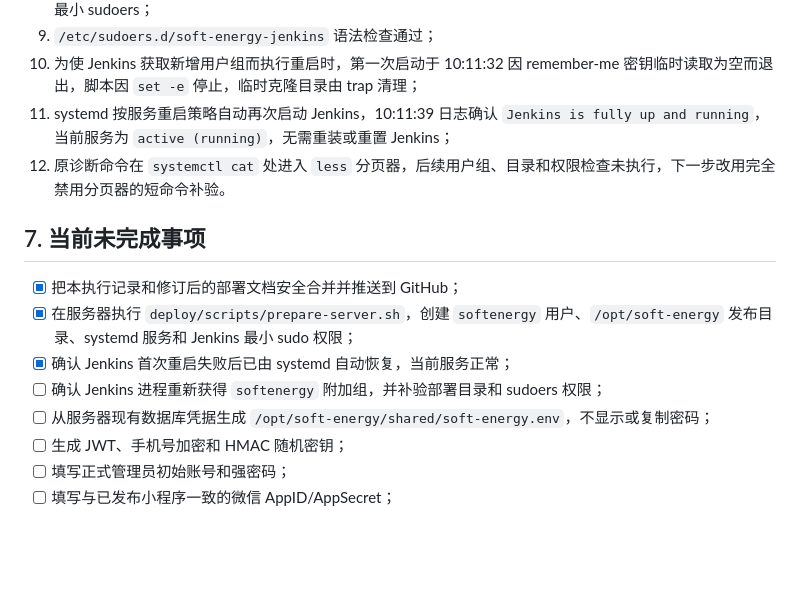
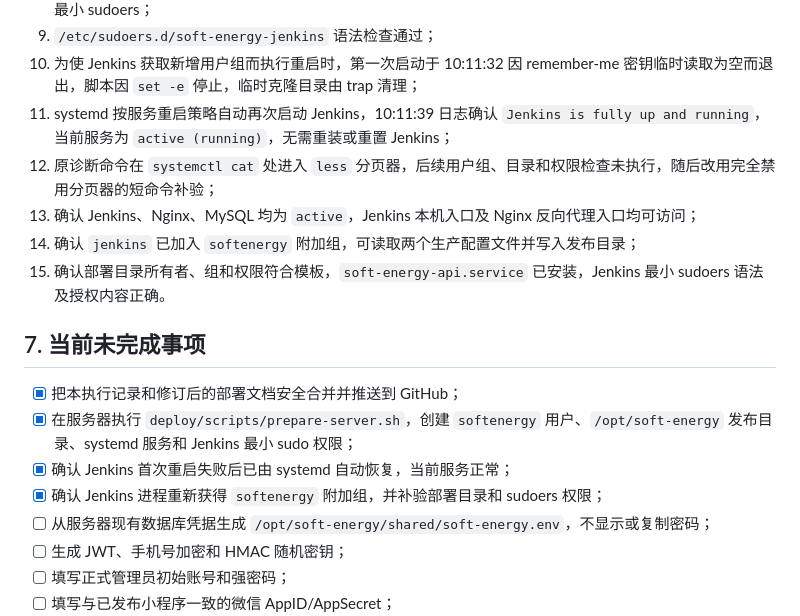
Before and after one commit to deming1319-bot/soft-energy-leaderboard, a Markdown page: 开发文档/线上部署执行记录.md, the part around the change. GitHub-like rendering; blank space fills up the shorter version.

Commit message:
文档：记录Jenkins部署权限验证通过

```diff
--- a/开发文档/线上部署执行记录.md
+++ b/开发文档/线上部署执行记录.md
@@ -114,14 +114,17 @@ Jenkins 已创建管理员用户，推荐插件主体已安装；Git、Pipeline
 9. `/etc/sudoers.d/soft-energy-jenkins` 语法检查通过；
 10. 为使 Jenkins 获取新增用户组而执行重启时，第一次启动于 10:11:32 因 remember-me 密钥临时读取为空而退出，脚本因 `set -e` 停止，临时克隆目录由 trap 清理；
 11. systemd 按服务重启策略自动再次启动 Jenkins，10:11:39 日志确认 `Jenkins is fully up and running`，当前服务为 `active (running)`，无需重装或重置 Jenkins；
-12. 原诊断命令在 `systemctl cat` 处进入 `less` 分页器，后续用户组、目录和权限检查未执行，下一步改用完全禁用分页器的短命令补验。
+12. 原诊断命令在 `systemctl cat` 处进入 `less` 分页器，后续用户组、目录和权限检查未执行，随后改用完全禁用分页器的短命令补验；
+13. 确认 Jenkins、Nginx、MySQL 均为 `active`，Jenkins 本机入口及 Nginx 反向代理入口均可访问；
+14. 确认 `jenkins` 已加入 `softenergy` 附加组，可读取两个生产配置文件并写入发布目录；
+15. 确认部署目录所有者、组和权限符合模板，`soft-energy-api.service` 已安装，Jenkins 最小 sudoers 语法及授权内容正确。
 
 ## 7. 当前未完成事项
 
 - [x] 把本执行记录和修订后的部署文档安全合并并推送到 GitHub；
 - [x] 在服务器执行 `deploy/scripts/prepare-server.sh`，创建 `softenergy` 用户、`/opt/soft-energy` 发布目录、systemd 服务和 Jenkins 最小 sudo 权限；
 - [x] 确认 Jenkins 首次重启失败后已由 systemd 自动恢复，当前服务正常；
-- [ ] 确认 Jenkins 进程重新获得 `softenergy` 附加组，并补验部署目录和 sudoers 权限；
+- [x] 确认 Jenkins 进程重新获得 `softenergy` 附加组，并补验部署目录和 sudoers 权限；
 - [ ] 从服务器现有数据库凭据生成 `/opt/soft-energy/shared/soft-energy.env`，不显示或复制密码；
 - [ ] 生成 JWT、手机号加密和 HMAC 随机密钥；
 - [ ] 填写正式管理员初始账号和强密码；
```
